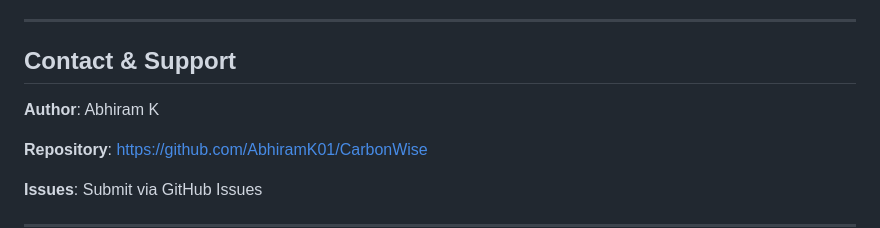
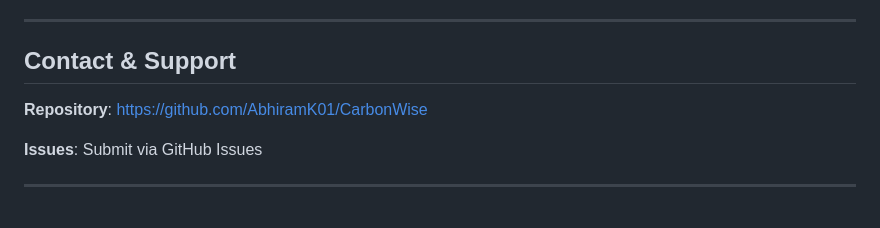
Before and after one commit to AbhiramK01/CarbonWise, a Markdown page: SPECIFICATION.md, the part around the change. GitHub-like rendering; blank space fills up the shorter version.

Commit message:
updated md files

```diff
--- a/SPECIFICATION.md
+++ b/SPECIFICATION.md
@@ -842,8 +842,6 @@ CMD ["node", "server.js"]
 
 ## Contact & Support
 
-**Author**: Abhiram K
-
 **Repository**: https://github.com/AbhiramK01/CarbonWise
 
 **Issues**: Submit via GitHub Issues
```
